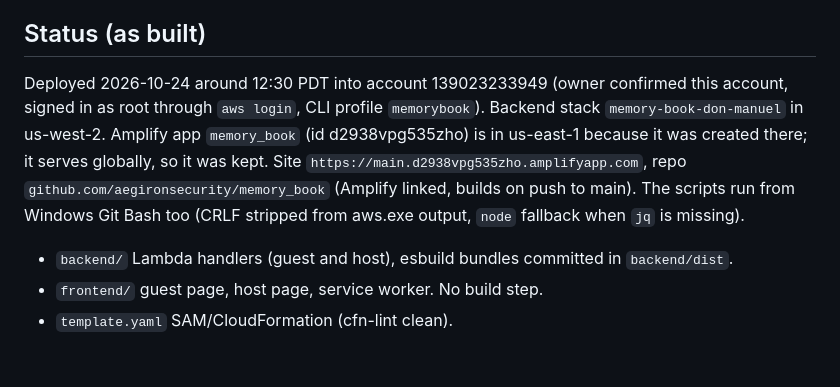
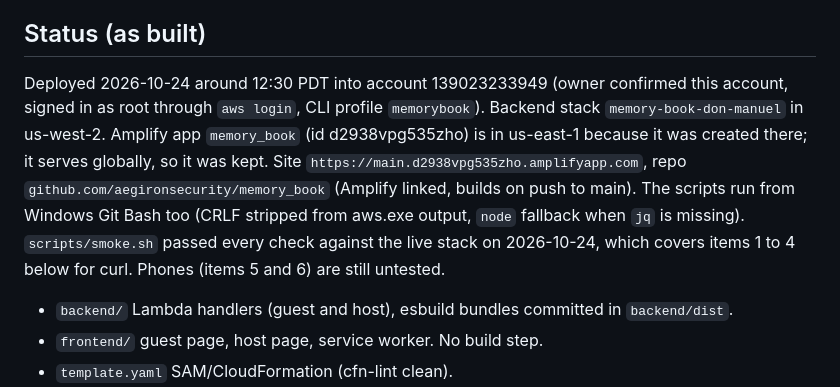
Before and after one commit to aegironsecurity/memory_book, a Markdown page: CLAUDE.md, the part around the change. Drawn GitHub-style; blank space fills up the shorter version.

Commit message:
Log: deployed, smoke test passed
Co-Authored-By: Claude Opus 5.5 <noreply@anthropic.com>

```diff
--- a/CLAUDE.md
+++ b/CLAUDE.md
@@ -18,7 +18,7 @@ A web app where guests at Don Manuel's 60th birthday party (about 100 people, at
 
 ## Status (as built)
 
-Deployed 2026-10-24 around 12:30 PDT into account 139023233949 (owner confirmed this account, signed in as root through `aws login`, CLI profile `memorybook`). Backend stack `memory-book-don-manuel` in us-west-2. Amplify app `memory_book` (id d2938vpg535zho) is in us-east-1 because it was created there; it serves globally, so it was kept. Site `https://main.d2938vpg535zho.amplifyapp.com`, repo `github.com/aegironsecurity/memory_book` (Amplify linked, builds on push to main). The scripts run from Windows Git Bash too (CRLF stripped from aws.exe output, `node` fallback when `jq` is missing).
+Deployed 2026-10-24 around 12:30 PDT into account 139023233949 (owner confirmed this account, signed in as root through `aws login`, CLI profile `memorybook`). Backend stack `memory-book-don-manuel` in us-west-2. Amplify app `memory_book` (id d2938vpg535zho) is in us-east-1 because it was created there; it serves globally, so it was kept. Site `https://main.d2938vpg535zho.amplifyapp.com`, repo `github.com/aegironsecurity/memory_book` (Amplify linked, builds on push to main). The scripts run from Windows Git Bash too (CRLF stripped from aws.exe output, `node` fallback when `jq` is missing). `scripts/smoke.sh` passed every check against the live stack on 2026-10-24, which covers items 1 to 4 below for curl. Phones (items 5 and 6) are still untested.
 
 - `backend/` Lambda handlers (guest and host), esbuild bundles committed in `backend/dist`.
 - `frontend/` guest page, host page, service worker. No build step.
```
